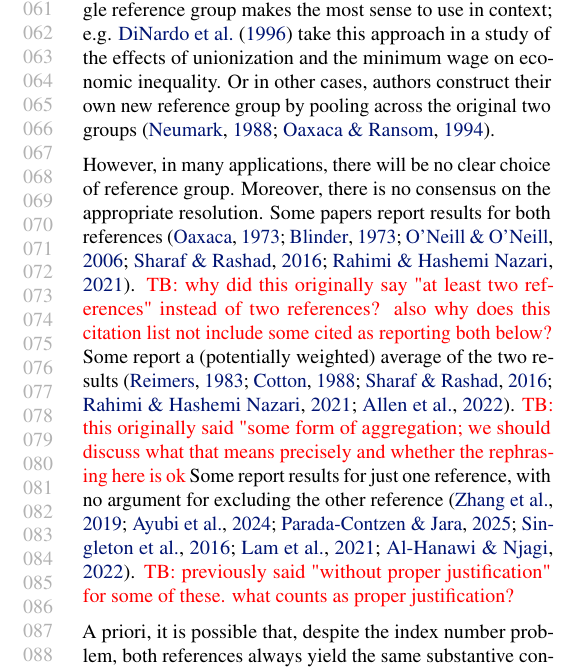
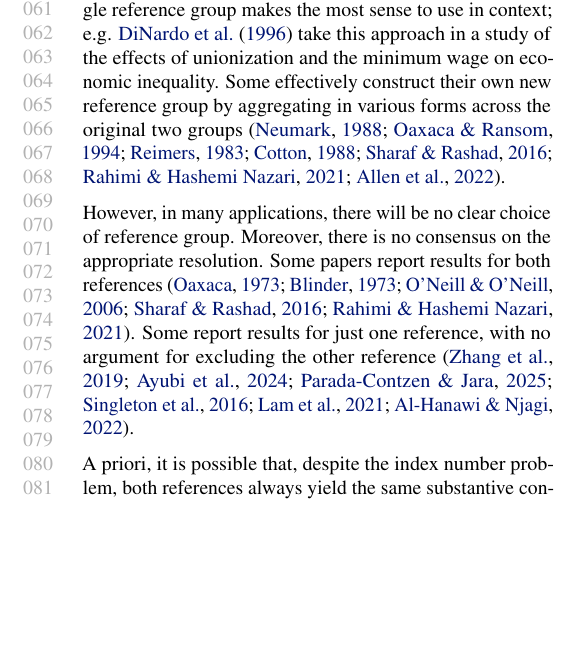
Before and after one commit to manuelquinteroc/OBD_AISTATS27, a LaTeX paper (OBD_signflip.tex, which reads Sections/01_introduction.tex): part of one column of page 2 of 21 before the commit and part of one column of page 2 of 20 after it, cut so that both start at the same text, the shorter picture padded with empty space. Compiled offline with pdfLaTeX.

Commit message:
what people do with OBD in intro

```diff
--- a/Sections/01_introduction.tex
+++ b/Sections/01_introduction.tex
@@ -27,12 +27,12 @@ And generalizations of the OBD to non-linear models of $Y \mid X$ do not seem to
 Several responses to this asymmetry occur in the OBD literature.
 Some argue that, in certain cases,
 a single reference group makes the most sense to use in context; e.g. \citet{dinardoFortinLemieux1996} take this approach in a study of the effects of unionization and the minimum wage on economic inequality.
-Or in other cases, authors construct their own new reference group by pooling across the original two groups \citep{neumark1988,oaxacaRansom1994}.
+%Or in other cases, authors construct their own new reference group by pooling across the original two groups \citep{neumark1988,oaxacaRansom1994}.
+Some effectively construct their own new reference group by aggregating in various forms across the original two groups \citep{neumark1988,oaxacaRansom1994,reimers1983,cotton1988,sharafRashad2016,rahimiNazari2021,Allen2022}.
 
 However, in many applications, there will be no clear choice of reference group. Moreover, there is no consensus on the appropriate resolution.
-Some papers report results for both references \citep{oaxaca1973,blinder1973,ONeill2006, sharafRashad2016,rahimiNazari2021}. \textcolor{red}{TB: why did this originally say "at least two references" instead of two references? also why does this citation list not include some cited as reporting both below?}
-Some report a (potentially weighted) average of the two results \citep{reimers1983,cotton1988,sharafRashad2016,rahimiNazari2021,Allen2022}. \textcolor{red}{TB: this originally said "some form of aggregation; we should discuss what that means precisely and whether the rephrasing here is ok}
-Some report results for just one reference, with no argument for excluding the other reference \citep{zhang_2019, ayubiShahbaziKhazaei2024,paradaContzen2025,singleton2016,lamJamiesonMittinty2021, alHanawiNjagi2022}. \textcolor{red}{TB: previously said "without proper justification" for some of these. what counts as proper justification?}
+Some papers report results for both references \citep{oaxaca1973,blinder1973,ONeill2006,sharafRashad2016,rahimiNazari2021}.
+Some report results for just one reference, with no argument for excluding the other reference \citep{zhang_2019, ayubiShahbaziKhazaei2024,paradaContzen2025,singleton2016,lamJamiesonMittinty2021, alHanawiNjagi2022}.
 
 A priori, it is possible that, despite the index number problem, both references always yield the same substantive conclusions;
 e.g., in our example, both references might say the SBP difference between cities is driven in part by BMI and just differ in how much.
```
